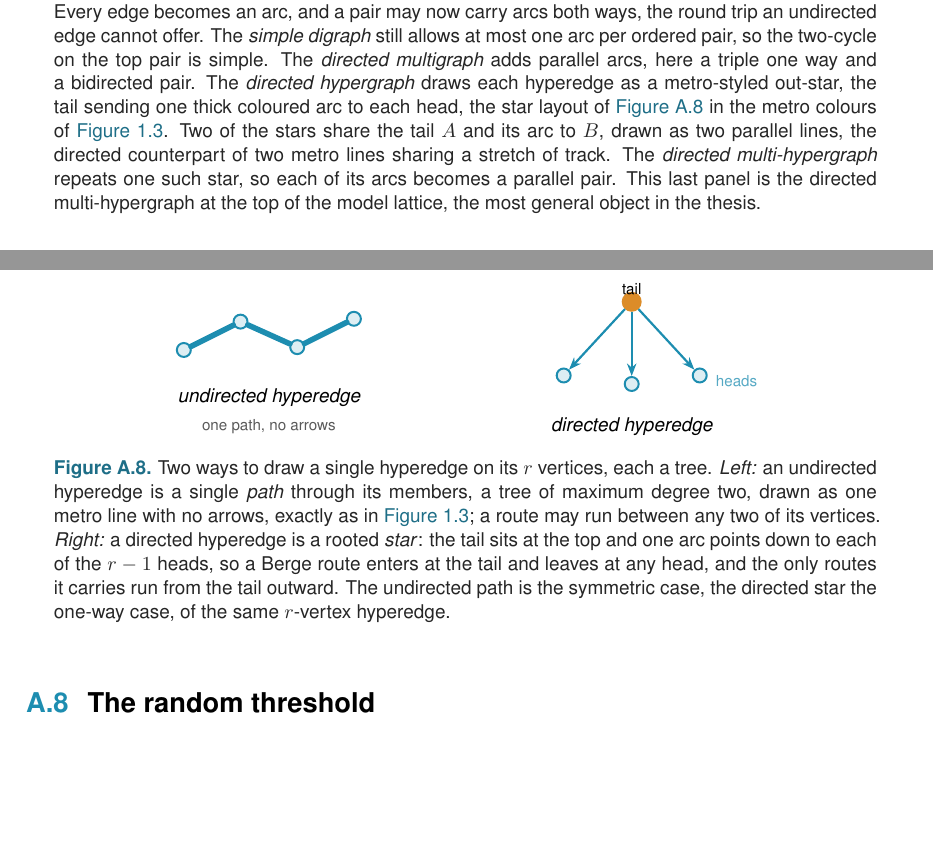
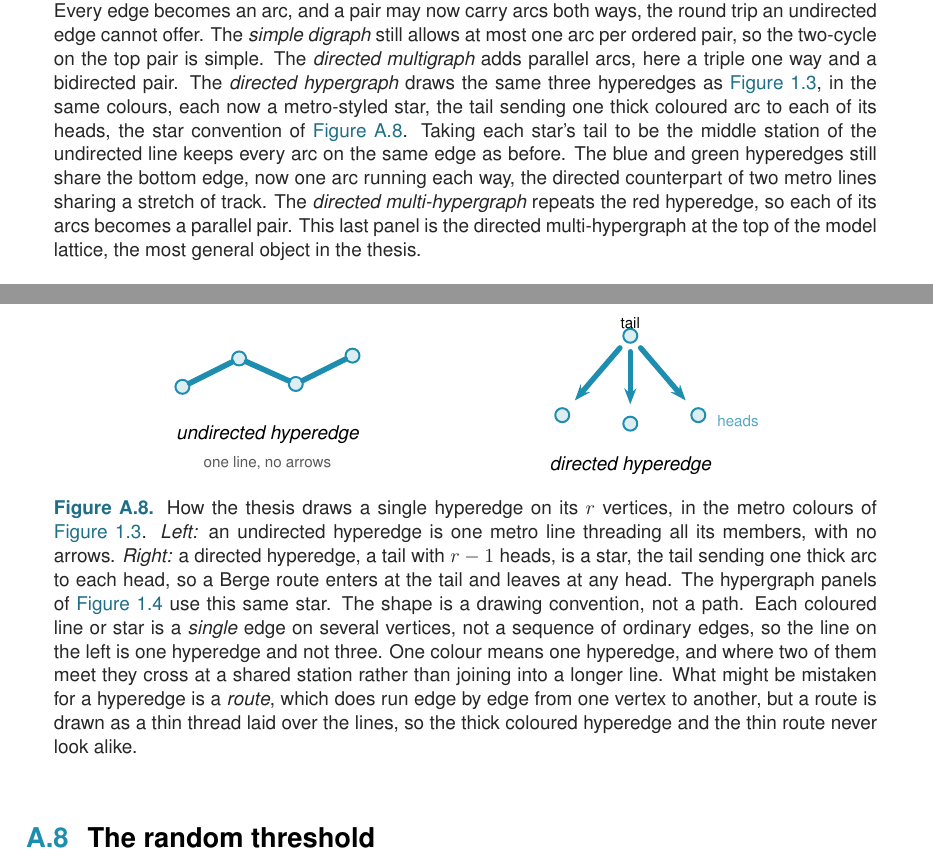
Before and after one commit to louisvandenbruwaene/thesis, a LaTeX thesis (main.tex, which reads chapters/app_proofs.tex, chapters/ch1_basecases.tex): two parts of pages 14 and 96 of 106, joined at a grey line, cut so that both start at the same text, the shorter picture padded with empty space. Compiled offline with pdfLaTeX.

Commit message:
Align directed hypergraph drawings with Fig 1.3; bend convention; clarify A.8
Fig 1.4 (c,d): make them faithful directed copies of the undirected Fig 1.3.
Key idea: take each star's tail to be the MIDDLE station of the undirected
metro line, so the star's arcs land on exactly the same edges. Panel (c) now
has the same three hyperedges ({A,B,C} blue, {A,B,D} green, {A,C,D} orange) on
the same five edges; panel (d) the same {A,B,C}-repeated + {B,C,D}.

Apply the requested bend convention for arcs between the same two stations:
same direction -> opposite bends, opposite direction -> same bend (both give a
symmetric straddle). Bend raised to 16 so the paralleled/shared arcs are clearly
separated. In (c) blue and green straddle the shared bottom edge (one arc each
way); in (d) each repeated red arc is a straddling pair.

A.8 (fig:dir-hyper-convention): redraw the directed hyperedge in the same
metro-thick star style as Fig 1.4 (was thin arcs). Caption rewritten to clarify
the convention: each coloured line/star is a SINGLE hyperedge, not a path of
edges, told apart by colour, and distinct from a route (a thin thread). Dropped
the misleading 'one path' subtitle and a prose semicolon.

Co-Authored-By: Claude Opus 4.8 <noreply@anthropic.com>

```diff
--- a/chapters/app_proofs.tex
+++ b/chapters/app_proofs.tex
@@ -1304,8 +1304,10 @@ every route is a single step and $\lec(a, b) = \deg_{\mathcal{G}^*}(b)
 
 \begin{figure}[htbp]
 \centering
-\begin{tikzpicture}[scale=1.0]
-% (a) undirected hyperedge: a single path through its members, no arrows
+\begin{tikzpicture}[scale=1.0,
+  dh/.style={metro, line width=2.7pt, -{Stealth[length=2.8mm]},
+             shorten >=2mm, shorten <=1.4mm}]
+% (a) undirected hyperedge: one metro line threading its members, no arrows
 \begin{scope}
   \node[apx] (u1) at (0.0,0.0) {};
   \node[apx] (u2) at (1.0,0.5) {};
@@ -1313,32 +1315,37 @@ every route is a single step and $\lec(a, b) = \deg_{\mathcal{G}^*}(b)
   \node[apx] (u4) at (3.0,0.55){};
   \draw[metro, metroB, line width=2.8pt] (u1)--(u2)--(u3)--(u4);
   \node[font=\small\itshape] at (1.5,-0.85) {undirected hyperedge};
-  \node[font=\scriptsize, text=black!65] at (1.5,-1.35) {one path, no arrows};
+  \node[font=\scriptsize, text=black!65] at (1.5,-1.35) {one line, no arrows};
 \end{scope}
-% (b) directed hyperedge: a star rooted at the tail (top), arcs down to the heads
+% (b) directed hyperedge: a metro-styled star, tail at top, thick arcs to heads,
+%     matching the hypergraph panels of fig:three-models-directed.
 \begin{scope}[xshift=6.4cm]
-  \node[apx,fill=vertexorange,draw=vertexorange,minimum size=9pt] (t) at (1.5,0.85) {};
+  \node[apx] (t) at (1.5,0.9) {};
   \node[apname, above=2pt] at (t) {tail};
-  \node[apx] (h1) at (0.3,-0.45) {};
-  \node[apx] (h2) at (1.5,-0.6) {};
-  \node[apx] (h3) at (2.7,-0.45) {};
-  \draw[aparc] (t)--(h1);
-  \draw[aparc] (t)--(h2);
-  \draw[aparc] (t)--(h3);
-  \node[apname, text=KULblauw1!75] at (3.35,-0.55) {heads};
-  \node[font=\small\itshape] at (1.5,-1.35) {directed hyperedge};
+  \node[apx] (h1) at (0.3,-0.5) {};
+  \node[apx] (h2) at (1.5,-0.65) {};
+  \node[apx] (h3) at (2.7,-0.5) {};
+  \draw[dh, metroB] (t)--(h1);
+  \draw[dh, metroB] (t)--(h2);
+  \draw[dh, metroB] (t)--(h3);
+  \node[apname, text=KULblauw1!75] at (3.4,-0.6) {heads};
+  \node[font=\small\itshape] at (1.5,-1.4) {directed hyperedge};
 \end{scope}
 \end{tikzpicture}
-\caption[Drawing a hyperedge]{Two ways to draw a single hyperedge on its $r$
-vertices, each a tree. \emph{Left:} an undirected hyperedge is a single
-\emph{path} through its members, a tree of maximum degree two, drawn as one metro
-line with no arrows, exactly as in \Cref{fig:three-models}; a route may run
-between any two of its vertices. \emph{Right:} a directed hyperedge is a rooted
-\emph{star}: the tail sits at the top and one arc points down to each of the
-$r-1$ heads, so a Berge route enters at the tail and leaves at any head, and the
-only routes it carries run from the tail outward. The undirected path is the
-symmetric case, the directed star the one-way case, of the same $r$-vertex
-hyperedge.}
+\caption[Drawing a hyperedge]{How the thesis draws a single hyperedge on its $r$
+vertices, in the metro colours of \Cref{fig:three-models}. \emph{Left:} an
+undirected hyperedge is one metro line threading all its members, with no arrows.
+\emph{Right:} a directed hyperedge, a tail with $r-1$ heads, is a star, the tail
+sending one thick arc to each head, so a Berge route enters at the tail and
+leaves at any head. The hypergraph panels of \Cref{fig:three-models-directed} use
+this same star. The shape is a drawing convention, not a path. Each coloured line
+or star is a \emph{single} edge on several vertices, not a sequence of ordinary
+edges, so the line on the left is one hyperedge and not three. One colour means
+one hyperedge, and where two of them meet they cross at a shared station rather
+than joining into a longer line. What might be mistaken for a hyperedge is a
+\emph{route}, which does run edge by edge from one vertex to another, but a route
+is drawn as a thin thread laid over the lines, so the thick coloured hyperedge
+and the thin route never look alike.}
 \label{fig:dir-hyper-convention}
 \end{figure}
 
--- a/chapters/ch1_basecases.tex
+++ b/chapters/ch1_basecases.tex
@@ -271,7 +274,7 @@ The second axis is the \emph{direction}, a third toggle independent of the other
     \node[font=\scriptsize, text=black!65] at (0,-2.25) {a hyperedge repeated};
   \end{scope}
 \end{tikzpicture}}
-\caption{The four models of \Cref{fig:three-models} redrawn \emph{directed}, the second axis applied to the first. Every edge becomes an arc, and a pair may now carry arcs both ways, the round trip an undirected edge cannot offer. The \emph{simple digraph} still allows at most one arc per ordered pair, so the two-cycle on the top pair is simple. The \emph{directed multigraph} adds parallel arcs, here a triple one way and a bidirected pair. The \emph{directed hypergraph} draws each hyperedge as a metro-styled out-star, the tail sending one thick coloured arc to each head, the star layout of \Cref{fig:dir-hyper-convention} in the metro colours of \Cref{fig:three-models}. Two of the stars share the tail $A$ and its arc to $B$, drawn as two parallel lines, the directed counterpart of two metro lines sharing a stretch of track. The \emph{directed multi-hypergraph} repeats one such star, so each of its arcs becomes a parallel pair. This last panel is the directed multi-hypergraph at the top of the model lattice, the most general object in the thesis.}
+\caption{The four models of \Cref{fig:three-models} redrawn \emph{directed}, the second axis applied to the first. Every edge becomes an arc, and a pair may now carry arcs both ways, the round trip an undirected edge cannot offer. The \emph{simple digraph} still allows at most one arc per ordered pair, so the two-cycle on the top pair is simple. The \emph{directed multigraph} adds parallel arcs, here a triple one way and a bidirected pair. The \emph{directed hypergraph} draws the same three hyperedges as \Cref{fig:three-models}, in the same colours, each now a metro-styled star, the tail sending one thick coloured arc to each of its heads, the star convention of \Cref{fig:dir-hyper-convention}. Taking each star's tail to be the middle station of the undirected line keeps every arc on the same edge as before. The blue and green hyperedges still share the bottom edge, now one arc running each way, the directed counterpart of two metro lines sharing a stretch of track. The \emph{directed multi-hypergraph} repeats the red hyperedge, so each of its arcs becomes a parallel pair. This last panel is the directed multi-hypergraph at the top of the model lattice, the most general object in the thesis.}
 \label{fig:three-models-directed}
 \end{figure}
 
```
Also changed, not shown: chapters/ch1_basecases.tex (47 more changed lines), 1 other file.
